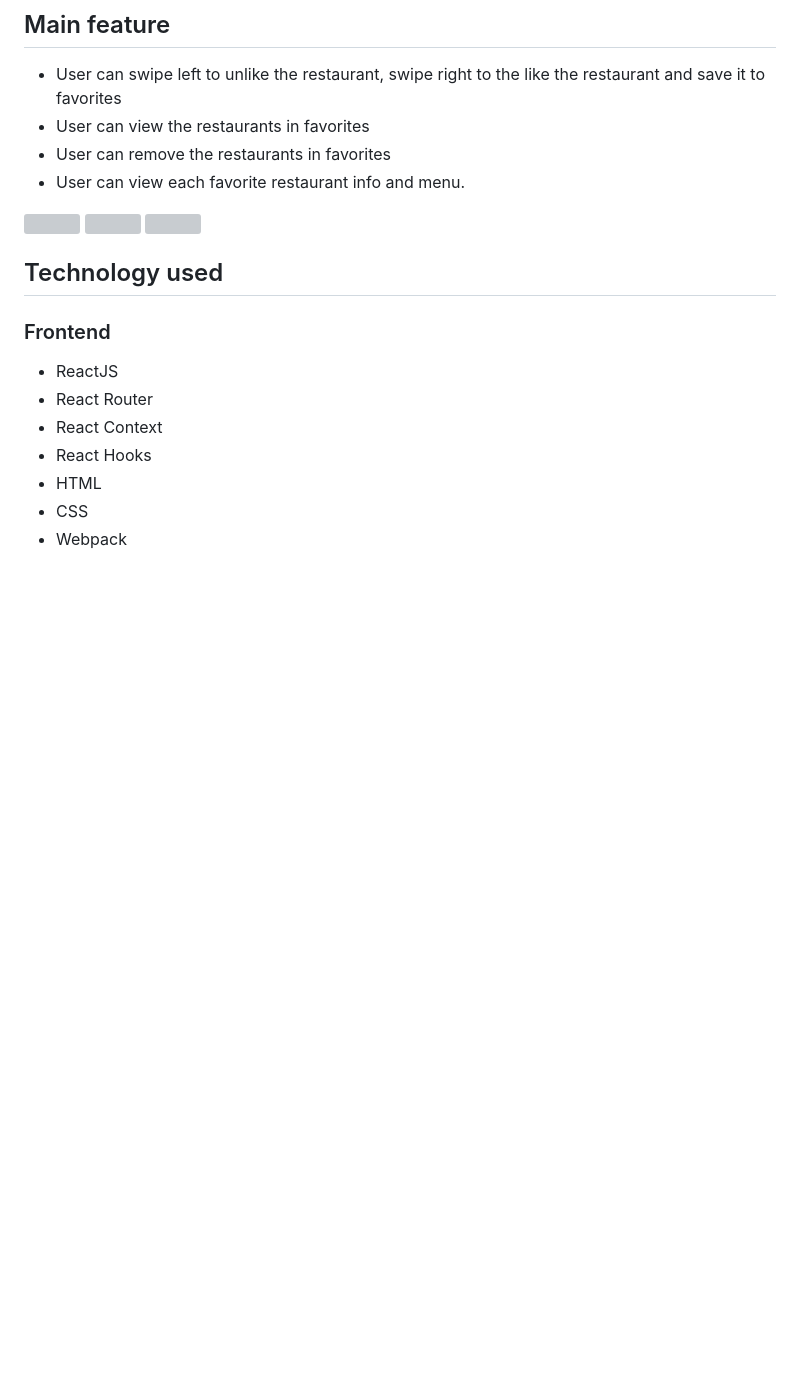
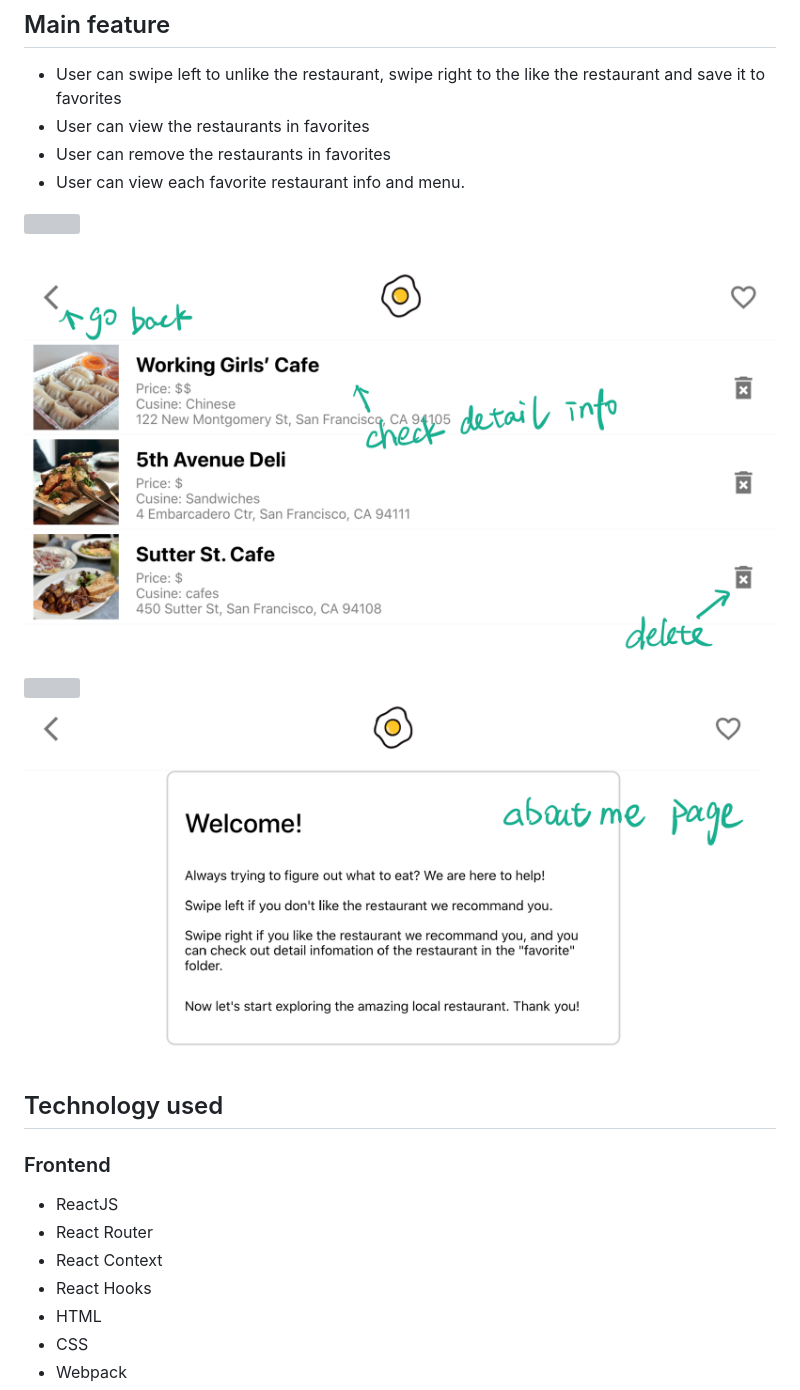
Before and after one commit to cmgrace/whatToEat-client, a Markdown page: README.md, the part around the change. GitHub-like rendering; pictures changed too: img/fourth.png (added), img/second.png (added); blank space fills up the shorter version; grey boxes are pictures that could not be loaded.

Commit message:
revise

```diff
--- a/README.md
+++ b/README.md
@@ -11,9 +11,10 @@ Live Deployment
 - User can remove the restaurants in favorites
 - User can view each favorite restaurant info and menu.
 
-<img src="images/first.png">
-<img src="images/second.png">
-<img src="images/third.png">
+<img src="img/first.png">
+<img src="img/second.png">
+<img src="img/third.png">
+<img src="img/fourth.png">
 
 ## Technology used
 
```
Also changed, not shown: 2 other files.
